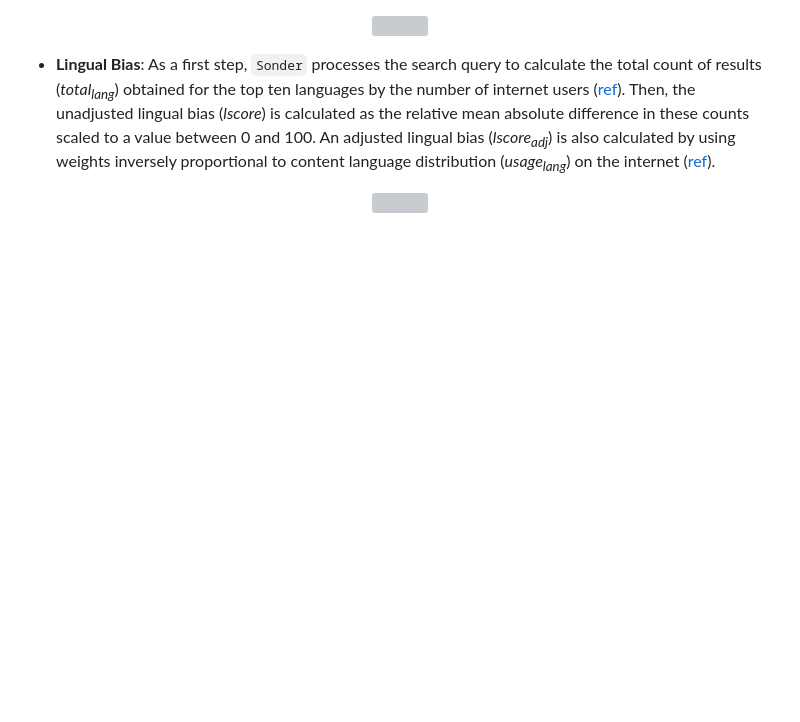
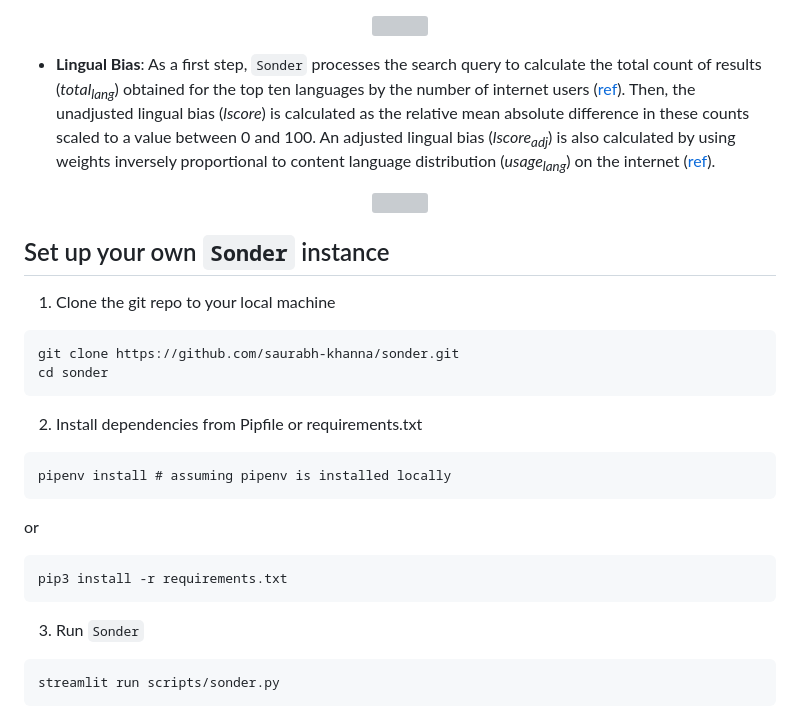
Before and after one commit to theinvisiblelab/sonder, a Markdown page: README.md, the part around the change. Rendered like a GitHub page; blank space fills up the shorter version; grey boxes are pictures that could not be loaded.

````diff
--- a/README.md
+++ b/README.md
@@ -50,3 +50,31 @@ The internet accounts for a large proportion of our access to knowledge, with ef
 <p align="center">
   <img src="images/equation_lingual.svg" />
 </p>
+
+
+## Set up your own `Sonder` instance
+
+1. Clone the git repo to your local machine
+
+```
+git clone https://github.com/saurabh-khanna/sonder.git
+cd sonder
+```
+
+2. Install dependencies from Pipfile or requirements.txt
+
+```
+pipenv install # assuming pipenv is installed locally
+```
+
+or
+
+```
+pip3 install -r requirements.txt
+```
+
+3. Run `Sonder`
+
+```
+streamlit run scripts/sonder.py
+```
````
Also changed, not shown: reports/paper.md (added, +112 -0 lines), reports/figure.png (renamed from reports/spectrum-screenshot.png), 2 other files.
